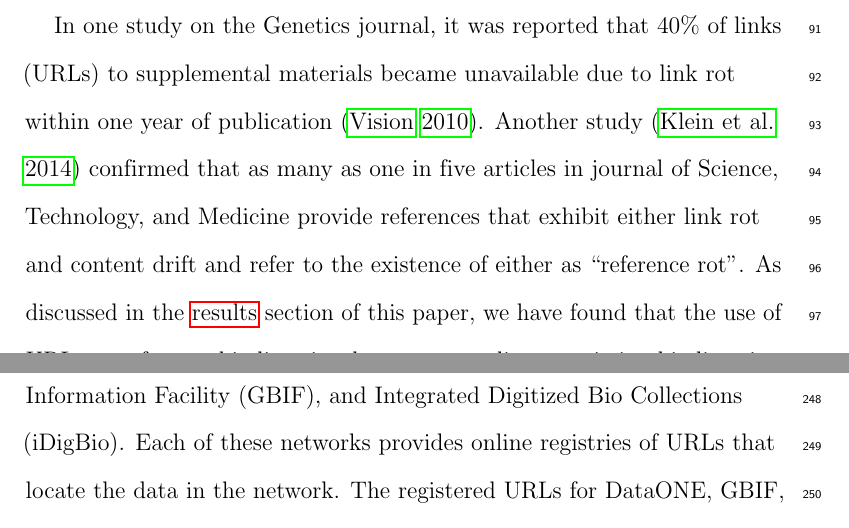
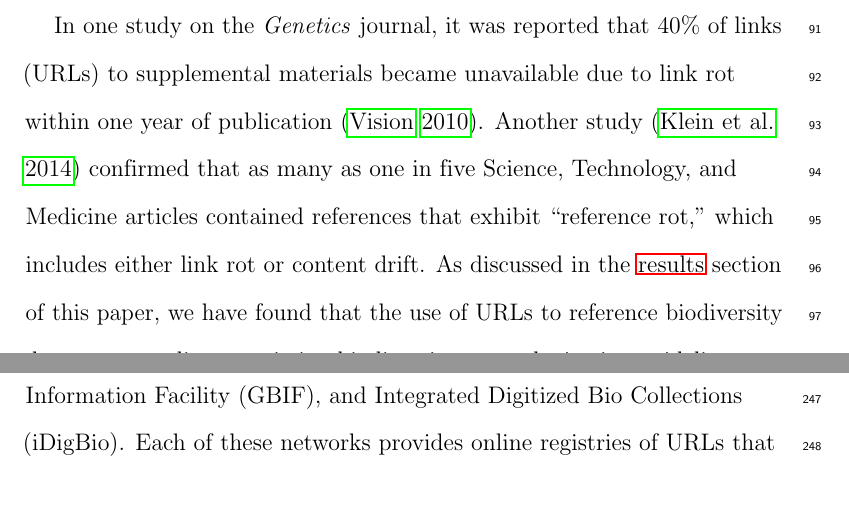
Before and after one commit to jhpoelen/elliott2019, a LaTeX paper (main.tex): two parts of pages 5 and 12 of 43 before the commit and two parts of pages 5 and 11 of 43 after it, joined at a grey line, cut so that both start at the same text. Compiled offline with pdfLaTeX.

Commit message:
reformulated [as one in five articles contained...] to better reflect Klein reference

```diff
--- a/main.tex
+++ b/main.tex
@@ -51,7 +51,7 @@ We show that the current practice of using Uniform Resource Locators (URLs) \cit
 
 The current practice of using URLs to locate and identify referenced data carries the risk of link rot and content drift \citep{Klein_2014}. Link rot occurs when a URL, or link, that hadpreviously responded to queries can no longer be reached. This can happen, for example, due to temporary outages, URL retirement, or URL migration. A link exhibits content drift when a query to the link provides content that is different from the content it provided in the past. The extent of content drift can vary; content may have received only minor edits with no changes in semantics, or it may reference a different entity altogether. When a single URL is used to locate data that may change over time, access to any particular version of the data is likely to be short-lived. We show that, in the event of link rot or content drift, any references that rely on the affected URL may become unreliable.
 
-In one study on the Genetics journal, it was reported that 40\% of links (URLs) to supplemental materials became unavailable due to link rot within one year of publication \citep{Vision_2010}. Another study \citep{Klein_2014} confirmed that as many as one in five articles in journal of Science, Technology, and Medicine provide references that exhibit either link rot and content drift and refer to the existence of either as ``reference rot''. As discussed in the \hyperref[sec:results]{results} section of this paper, we have found that the use of URLs to reference biodiversity datasets according to existing biodiversity network citation guidelines \citepalias{gbif_2019,idigbio_2016,dataone_2012} can lead to unreliable dataset references a result of reference rot. The information systems used by major biodiversity data networks, such as DataONE, GBIF, and iDigBio, rely on data curators and institutional repositories to maintain active dataset URLs, and aggregate the data found at those URLs for distribution in response to user queries. If a data curator modifies, relocates, or stops serving a particular dataset, it may become impossible to retrieve the original dataset and the integrity of the data network will suffer as a result.
+In one study on the \textit{Genetics} journal, it was reported that 40\% of links (URLs) to supplemental materials became unavailable due to link rot within one year of publication \citep{Vision_2010}. Another study \citep{Klein_2014} confirmed that as many as one in five Science, Technology, and Medicine articles contained references that exhibit ``reference rot,'' which includes either link rot or content drift. As discussed in the \hyperref[sec:results]{results} section of this paper, we have found that the use of URLs to reference biodiversity datasets according to existing biodiversity network citation guidelines \citepalias{gbif_2019,idigbio_2016,dataone_2012} can lead to unreliable dataset references a result of reference rot. The information systems used by major biodiversity data networks, such as DataONE, GBIF, and iDigBio, rely on data curators and institutional repositories to maintain active dataset URLs, and aggregate the data found at those URLs for distribution in response to user queries. If a data curator modifies, relocates, or stops serving a particular dataset, it may become impossible to retrieve the original dataset and the integrity of the data network will suffer as a result.
 
 In this paper, we propose a methodology for measuring the existence of link rot and content drift in online data networks, then provide experimental results that confirm the existence of both link rot and content drift across all of the biodiversity data networks we considered, including BHL, DataONE, iDigBio, and GBIF. Finally, we propose a method for referencing and serving biodiversity data in a way that works toward satisfying the Findable, Accessible, Interoperable, and Reusable (FAIR) principles \citep{Wilkinson_2016}.
 
```
